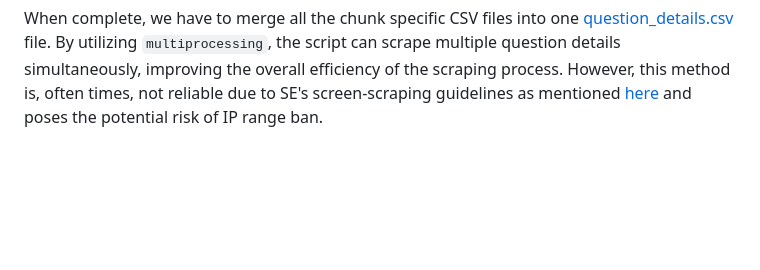
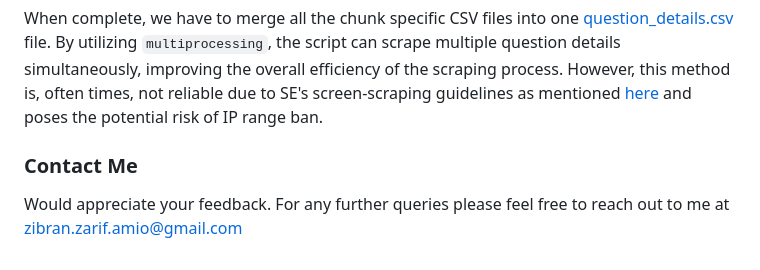
Before and after one commit to zzarif/Multilabel-Scifi-Tags-Classifier, a Markdown page: README.md, the part around the change. GitHub-like rendering; blank space fills up the shorter version.

```diff
--- a/README.md
+++ b/README.md
@@ -180,3 +180,7 @@ This method scrapes question details using `selenium` and `multiprocessing`. Thi
 6. The script waits for all processes to finish before terminating.
 
 When complete, we have to merge all the chunk specific CSV files into one [question_details.csv](data/question_details.csv) file. By utilizing `multiprocessing`, the script can scrape multiple question details simultaneously, improving the overall efficiency of the scraping process. However, this method is, often times, not reliable due to SE's screen-scraping guidelines as mentioned [here](https://meta.stackexchange.com/a/446) and poses the potential risk of IP range ban.
+
+### Contact Me
+
+Would appreciate your feedback. For any further queries please feel free to reach out to me at [zibran.zarif.amio@gmail.com](mailto:zibran.zarif.amio@gmail.com)
```
